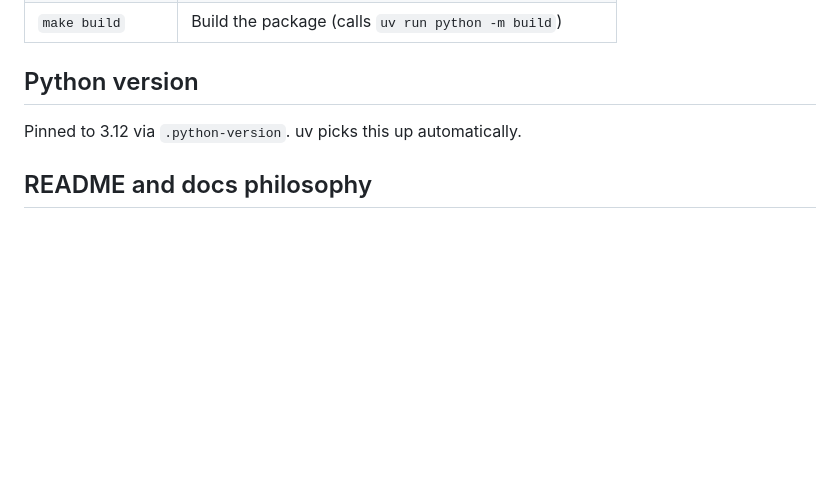
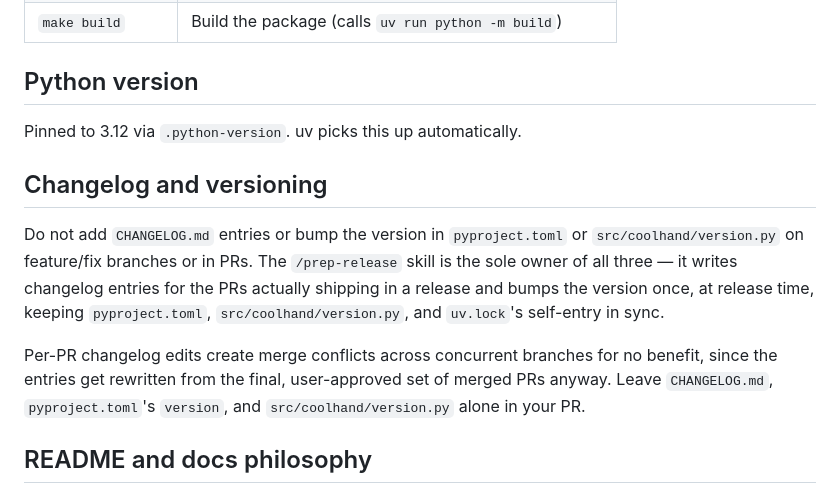
Before and after one commit to Coolhand-Labs/coolhand-python, a Markdown page: CLAUDE.md, the part around the change. Rendered like a GitHub page; blank space fills up the shorter version.

```diff
--- a/CLAUDE.md
+++ b/CLAUDE.md
@@ -42,6 +42,21 @@ Never invoke `pytest`, `ruff`, or `mypy` directly — they may resolve to a diff
 
 Pinned to 3.12 via `.python-version`. uv picks this up automatically.
 
+## Changelog and versioning
+
+Do not add `CHANGELOG.md` entries or bump the version in `pyproject.toml`
+or `src/coolhand/version.py` on feature/fix branches or in PRs. The
+`/prep-release` skill is the sole owner of all three — it writes
+changelog entries for the PRs actually shipping in a release and bumps
+the version once, at release time, keeping `pyproject.toml`,
+`src/coolhand/version.py`, and `uv.lock`'s self-entry in sync.
+
+Per-PR changelog edits create merge conflicts across concurrent branches
+for no benefit, since the entries get rewritten from the final,
+user-approved set of merged PRs anyway. Leave `CHANGELOG.md`,
+`pyproject.toml`'s `version`, and `src/coolhand/version.py` alone in your
+PR.
+
 ## README and docs philosophy
 
 The README is a landing page — install, quick start, what it supports, where to go next. Keep it scannable. When in doubt, link rather than expand.
```
Also changed, not shown: .claude/commands/prep-release.md (deleted, +0 -86 lines), 1 other file.
